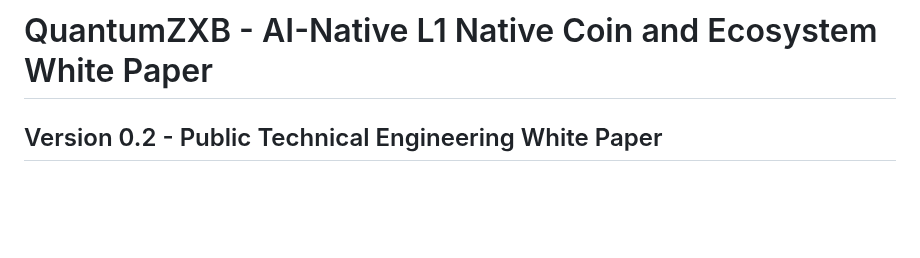
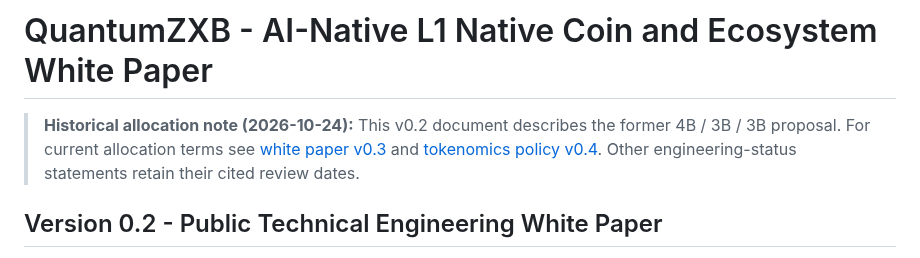
Before and after one commit to hamidnikkhah660-arch/ai-native-l1, a Markdown page: docs/QUANTUMZXB_NATIVE_COIN_WHITEPAPER_V02.md, the part around the change. GitHub-like rendering; blank space fills up the shorter version.

Commit message:
docs(tokenomics): label superseded allocation documents

```diff
--- a/docs/QUANTUMZXB_NATIVE_COIN_WHITEPAPER_V02.md
+++ b/docs/QUANTUMZXB_NATIVE_COIN_WHITEPAPER_V02.md
@@ -1,4 +1,7 @@
 # QuantumZXB - AI-Native L1 Native Coin and Ecosystem White Paper
+
+> **Historical allocation note (2026-10-24):** This v0.2 document describes the former 4B / 3B / 3B proposal. For current allocation terms see [white paper v0.3](QUANTUMZXB_NATIVE_COIN_WHITEPAPER_V03.md) and [tokenomics policy v0.4](FOUNDER_SPONSOR_CONTRIBUTOR_ALLOCATION_POLICY_V04_2026-10-24.md). Other engineering-status statements retain their cited review dates.
+
 ## Version 0.2 - Public Technical Engineering White Paper
 
 Date: 20 October 2026
```
Also changed, not shown: docs/QUANTUMZXB_MASTER_ROADMAP_V02.md (+3 -0 lines).
